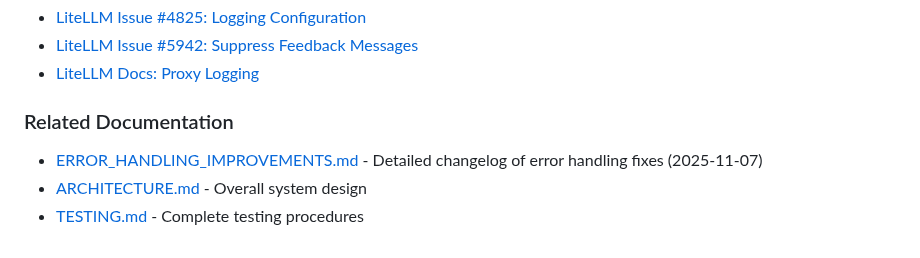
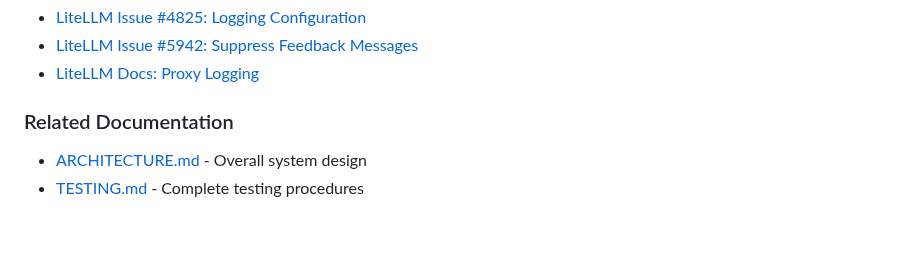
Before and after one commit to pborenstein/apantli, a Markdown page: docs/ERROR_HANDLING.md, the part around the change. Drawn GitHub-style.

```diff
--- a/docs/ERROR_HANDLING.md
+++ b/docs/ERROR_HANDLING.md
@@ -294,6 +294,5 @@ python test_error_handling.py
 - [LiteLLM Docs: Proxy Logging](https://docs.litellm.ai/docs/proxy/logging)
 
 ### Related Documentation
-- [ERROR_HANDLING_IMPROVEMENTS.md](../ERROR_HANDLING_IMPROVEMENTS.md) - Detailed changelog of error handling fixes (2025-11-07)
 - [ARCHITECTURE.md](ARCHITECTURE.md) - Overall system design
 - [TESTING.md](TESTING.md) - Complete testing procedures
```
Also changed, not shown: ERROR_HANDLING_IMPROVEMENTS.md (deleted, +0 -131 lines).
